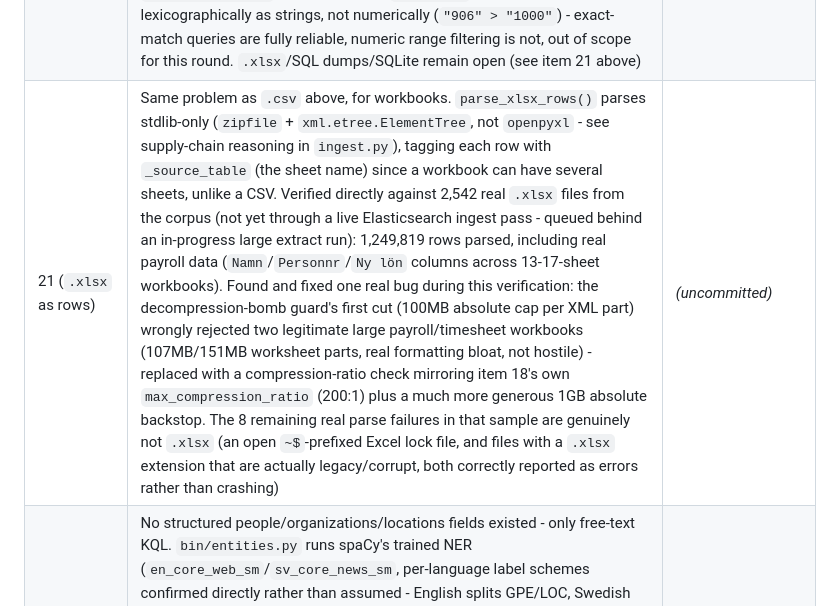
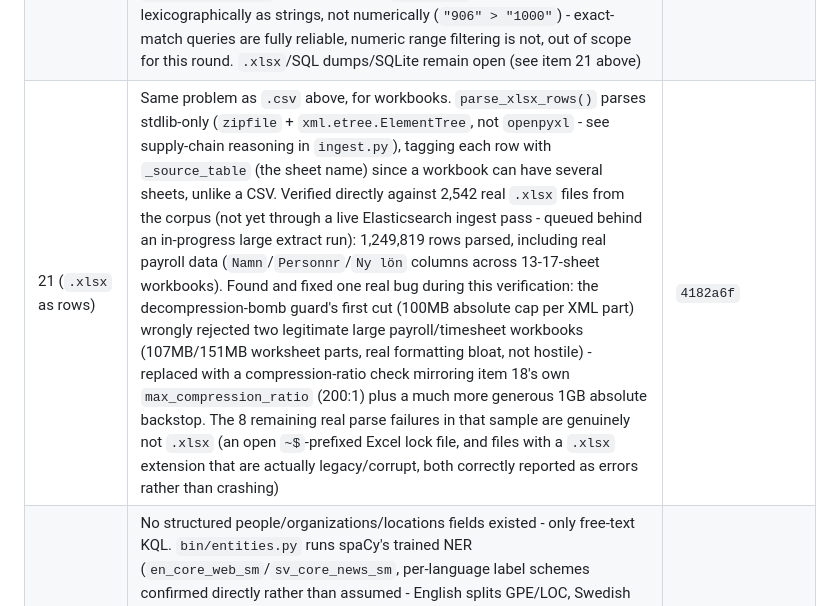
Before and after one commit to reuteras/DEIS, a Markdown page: docs/IMPROVEMENTS.md, the part around the change. Drawn GitHub-style.

Commit message:
Fill in the commit hash for item 21's .xlsx-as-rows fix

```diff
--- a/docs/IMPROVEMENTS.md
+++ b/docs/IMPROVEMENTS.md
@@ -222,7 +222,7 @@ Recording these so they are not re-litigated later:
 | 21 (MS Access) | `.mdb`/`.wdb` databases indexed with `content_length: 0` - Tika has no Access parser. `maybe_export_access_tables()` exports every table to a `<name>.<table>.csv` sidecar via `mdbtools`, same pattern as OCR's `.ocr.txt` - confirmed against a real corpus (a Swedish accounting export's `.wdb` files), including one 160KB staff/payroll table that previously had zero searchable content | `264fc39` |
 | 21 (password-cracking) | A single individually-encrypted document (`.docx`/`.xlsx`/`.pdf`, as opposed to an encrypted *archive*) never had `deis.cfg`'s password list tried against it. `decrypt_office_document()`/`decrypt_pdf_document()` do, via `msoffcrypto-tool`/`qpdf` respectively - confirmed against a real corpus (8 individually-encrypted files, all Office format) and a synthetic encrypted-PDF fixture; a recovered document is flagged `extraction_status: decrypted` in Kibana, distinct from a document that was never protected | `264fc39` |
 | 21 (`.csv` as rows) | `.csv` files indexed as one flattened text blob, precluding a precise per-record query. `parse_csv_rows()` additionally indexes each row into its own document (a new `leakdata-rows-*` index, `row` mapped `flattened` to sidestep `total_fields.limit` across arbitrary/unbounded column names) - confirmed against the real corpus: 1,046,145 rows across 425 files, including Swedish debt-collection (`Kronofogden`) records where `row.Personnummer`/`row.Namn`/`row.Belopp` are now exact-match queryable. Two real bugs found and fixed during this verification: a `ready_rows_only` file (blob already indexed, only rows newly added) was silently uncounted in the run summary (427 files on the real corpus); and `setup/export.ndjson` is baked into the `setup` image at build time, unlike bind-mounted `entrypoint.sh` - an edit silently kept importing the stale pre-edit Kibana objects until the image was rebuilt (now commented in `setup/Dockerfile`). Confirmed live: `flattened` range queries compare lexicographically as strings, not numerically (`"906" > "1000"`) - exact-match queries are fully reliable, numeric range filtering is not, out of scope for this round. `.xlsx`/SQL dumps/SQLite remain open (see item 21 above) | `15199a7` |
-| 21 (`.xlsx` as rows) | Same problem as `.csv` above, for workbooks. `parse_xlsx_rows()` parses stdlib-only (`zipfile` + `xml.etree.ElementTree`, not `openpyxl` - see supply-chain reasoning in `ingest.py`), tagging each row with `_source_table` (the sheet name) since a workbook can have several sheets, unlike a CSV. Verified directly against 2,542 real `.xlsx` files from the corpus (not yet through a live Elasticsearch ingest pass - queued behind an in-progress large extract run): 1,249,819 rows parsed, including real payroll data (`Namn`/`Personnr`/`Ny lön` columns across 13-17-sheet workbooks). Found and fixed one real bug during this verification: the decompression-bomb guard's first cut (100MB absolute cap per XML part) wrongly rejected two legitimate large payroll/timesheet workbooks (107MB/151MB worksheet parts, real formatting bloat, not hostile) - replaced with a compression-ratio check mirroring item 18's own `max_compression_ratio` (200:1) plus a much more generous 1GB absolute backstop. The 8 remaining real parse failures in that sample are genuinely not `.xlsx` (an open `~$`-prefixed Excel lock file, and files with a `.xlsx` extension that are actually legacy/corrupt, both correctly reported as errors rather than crashing) | *(uncommitted)* |
+| 21 (`.xlsx` as rows) | Same problem as `.csv` above, for workbooks. `parse_xlsx_rows()` parses stdlib-only (`zipfile` + `xml.etree.ElementTree`, not `openpyxl` - see supply-chain reasoning in `ingest.py`), tagging each row with `_source_table` (the sheet name) since a workbook can have several sheets, unlike a CSV. Verified directly against 2,542 real `.xlsx` files from the corpus (not yet through a live Elasticsearch ingest pass - queued behind an in-progress large extract run): 1,249,819 rows parsed, including real payroll data (`Namn`/`Personnr`/`Ny lön` columns across 13-17-sheet workbooks). Found and fixed one real bug during this verification: the decompression-bomb guard's first cut (100MB absolute cap per XML part) wrongly rejected two legitimate large payroll/timesheet workbooks (107MB/151MB worksheet parts, real formatting bloat, not hostile) - replaced with a compression-ratio check mirroring item 18's own `max_compression_ratio` (200:1) plus a much more generous 1GB absolute backstop. The 8 remaining real parse failures in that sample are genuinely not `.xlsx` (an open `~$`-prefixed Excel lock file, and files with a `.xlsx` extension that are actually legacy/corrupt, both correctly reported as errors rather than crashing) | `4182a6f` |
 | 32 (entity extraction) | No structured people/organizations/locations fields existed - only free-text KQL. `bin/entities.py` runs spaCy's trained NER (`en_core_web_sm`/`sv_core_news_sm`, per-language label schemes confirmed directly rather than assumed - English splits GPE/LOC, Swedish doesn't and uses PRS not PERSON) via the new `deis entity-scan` subcommand, same scroll/bulk-update/`--rescan` shape as `pii-scan`. `entities.persons`/`organizations`/`locations`/`has_entities` mapped `keyword`/`boolean`; new Kibana saved search "Documents with named entities". `[entities] max_chars` (deis.cfg, default 20000, 0 = uncapped) bounds spaCy's cost per document - a real 194,000-character document from this corpus measured ~7.5s for tok2vec+ner alone, and excluding the rest of spaCy's pipeline (tagger/parser/lemmatizer/morphologizer, also applied) barely moved that number, so an uncapped scan of a corpus with many such documents would take hours. Verified with 196 unit tests against the real, pinned models (not mocked); full-corpus live verification is still pending | `655609b` |
 
 A review of items 21/31/32/33 and the CLI afterwards found four defects in the work above,
```
